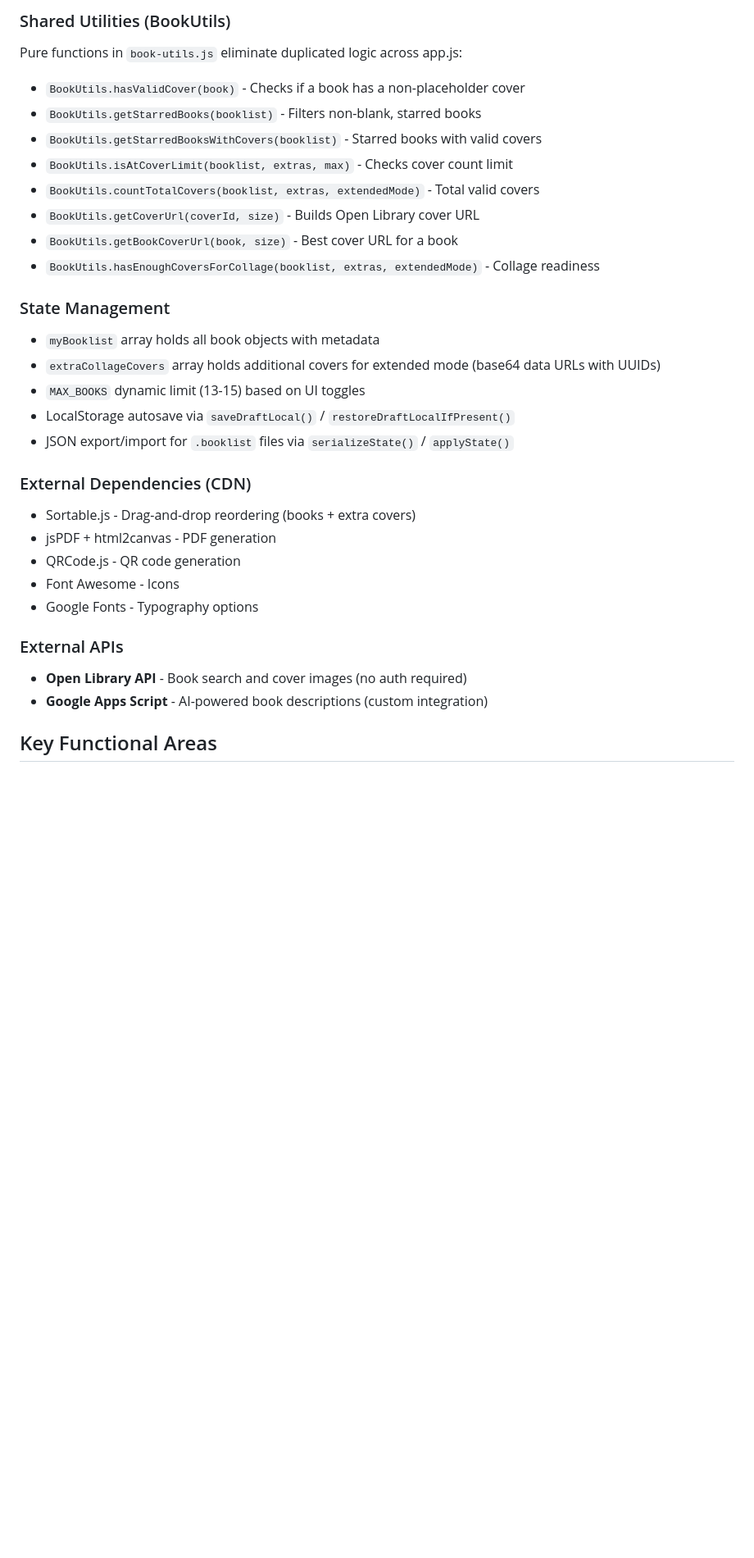
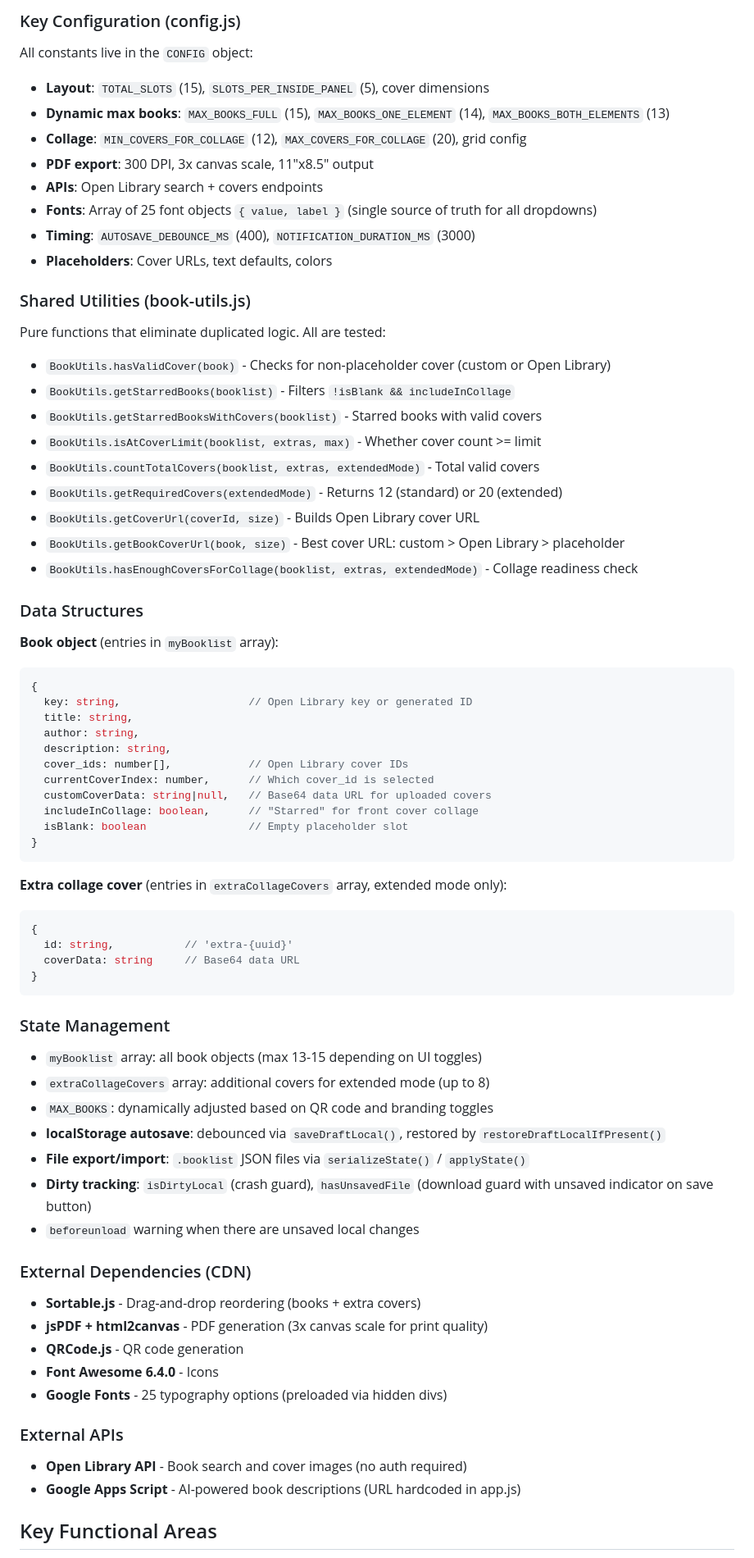
Before and after one commit to blubrd92/Booklist-Maker, a Markdown page: CLAUDE.md, the part around one of its changes. Shown at 82% size. Rendered like a GitHub page; blank space fills up the shorter version.

````diff
--- a/CLAUDE.md
+++ b/CLAUDE.md
@@ -61,32 +75,71 @@ All constants are in the `CONFIG` object in `config.js` (loaded as a global befo
 
-### Shared Utilities (BookUtils)
-Pure functions in `book-utils.js` eliminate duplicated logic across app.js:
-- `BookUtils.hasValidCover(book)` - Checks if a book has a non-placeholder cover
-- `BookUtils.getStarredBooks(booklist)` - Filters non-blank, starred books
+### Key Configuration (config.js)
+All constants live in the `CONFIG` object:
+- **Layout**: `TOTAL_SLOTS` (15), `SLOTS_PER_INSIDE_PANEL` (5), cover dimensions
+- **Dynamic max books**: `MAX_BOOKS_FULL` (15), `MAX_BOOKS_ONE_ELEMENT` (14), `MAX_BOOKS_BOTH_ELEMENTS` (13)
+- **Collage**: `MIN_COVERS_FOR_COLLAGE` (12), `MAX_COVERS_FOR_COLLAGE` (20), grid config
+- **PDF export**: 300 DPI, 3x canvas scale, 11"x8.5" output
+- **APIs**: Open Library search + covers endpoints
+- **Fonts**: Array of 25 font objects `{ value, label }` (single source of truth for all dropdowns)
+- **Timing**: `AUTOSAVE_DEBOUNCE_MS` (400), `NOTIFICATION_DURATION_MS` (3000)
+- **Placeholders**: Cover URLs, text defaults, colors
+
+### Shared Utilities (book-utils.js)
+Pure functions that eliminate duplicated logic. All are tested:
+- `BookUtils.hasValidCover(book)` - Checks for non-placeholder cover (custom or Open Library)
+- `BookUtils.getStarredBooks(booklist)` - Filters `!isBlank && includeInCollage`
 - `BookUtils.getStarredBooksWithCovers(booklist)` - Starred books with valid covers
-- `BookUtils.isAtCoverLimit(booklist, extras, max)` - Checks cover count limit
+- `BookUtils.isAtCoverLimit(booklist, extras, max)` - Whether cover count >= limit
 - `BookUtils.countTotalCovers(booklist, extras, extendedMode)` - Total valid covers
+- `BookUtils.getRequiredCovers(extendedMode)` - Returns 12 (standard) or 20 (extended)
 - `BookUtils.getCoverUrl(coverId, size)` - Builds Open Library cover URL
-- `BookUtils.getBookCoverUrl(book, size)` - Best cover URL for a book
-- `BookUtils.hasEnoughCoversForCollage(booklist, extras, extendedMode)` - Collage readiness
+- `BookUtils.getBookCoverUrl(book, size)` - Best cover URL: custom > Open Library > placeholder
+- `BookUtils.hasEnoughCoversForCollage(booklist, extras, extendedMode)` - Collage readiness check
+
+### Data Structures
+
+**Book object** (entries in `myBooklist` array):
+```javascript
+{
+  key: string,                    // Open Library key or generated ID
+  title: string,
+  author: string,
+  description: string,
+  cover_ids: number[],            // Open Library cover IDs
+  currentCoverIndex: number,      // Which cover_id is selected
+  customCoverData: string|null,   // Base64 data URL for uploaded covers
+  includeInCollage: boolean,      // "Starred" for front cover collage
+  isBlank: boolean                // Empty placeholder slot
+}
+```
+
+**Extra collage cover** (entries in `extraCollageCovers` array, extended mode only):
+```javascript
+{
+  id: string,           // 'extra-{uuid}'
+  coverData: string     // Base64 data URL
+}
+```
 
 ### State Management
-- `myBooklist` array holds all book objects with metadata
-- `extraCollageCovers` array holds additional covers for extended mode (base64 data URLs with UUIDs)
-- `MAX_BOOKS` dynamic limit (13-15) based on UI toggles
-- LocalStorage autosave via `saveDraftLocal()` / `restoreDraftLocalIfPresent()`
-- JSON export/import for `.booklist` files via `serializeState()` / `applyState()`
+- `myBooklist` array: all book objects (max 13-15 depending on UI toggles)
+- `extraCollageCovers` array: additional covers for extended mode (up to 8)
+- `MAX_BOOKS`: dynamically adjusted based on QR code and branding toggles
+- **localStorage autosave**: debounced via `saveDraftLocal()`, restored by `restoreDraftLocalIfPresent()`
+- **File export/import**: `.booklist` JSON files via `serializeState()` / `applyState()`
+- **Dirty tracking**: `isDirtyLocal` (crash guard), `hasUnsavedFile` (download guard with unsaved indicator on save button)
+- `beforeunload` warning when there are unsaved local changes
 
 ### External Dependencies (CDN)
-- Sortable.js - Drag-and-drop reordering (books + extra covers)
-- jsPDF + html2canvas - PDF generation
-- QRCode.js - QR code generation
-- Font Awesome - Icons
-- Google Fonts - Typography options
+- **Sortable.js** - Drag-and-drop reordering (books + extra covers)
+- **jsPDF + html2canvas** - PDF generation (3x canvas scale for print quality)
+- **QRCode.js** - QR code generation
+- **Font Awesome 6.4.0** - Icons
+- **Google Fonts** - 25 typography options (preloaded via hidden divs)
 
 ### External APIs
 - **Open Library API** - Book search and cover images (no auth required)
-- **Google Apps Script** - AI-powered book descriptions (custom integration)
+- **Google Apps Script** - AI-powered book descriptions (URL hardcoded in app.js)
 
 ## Key Functional Areas
 
````
Also changed, not shown: other parts of CLAUDE.md (+92 -53 lines).
